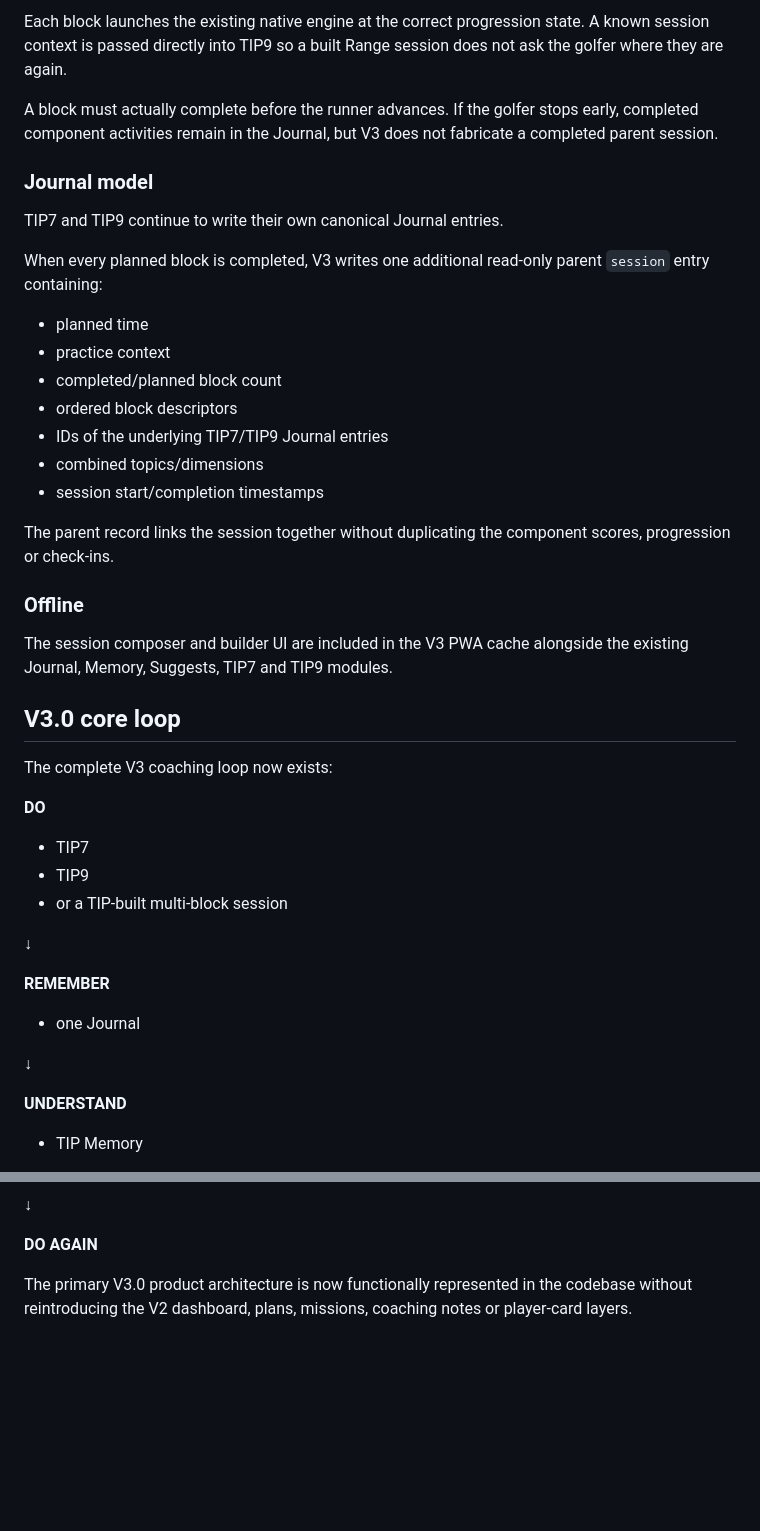
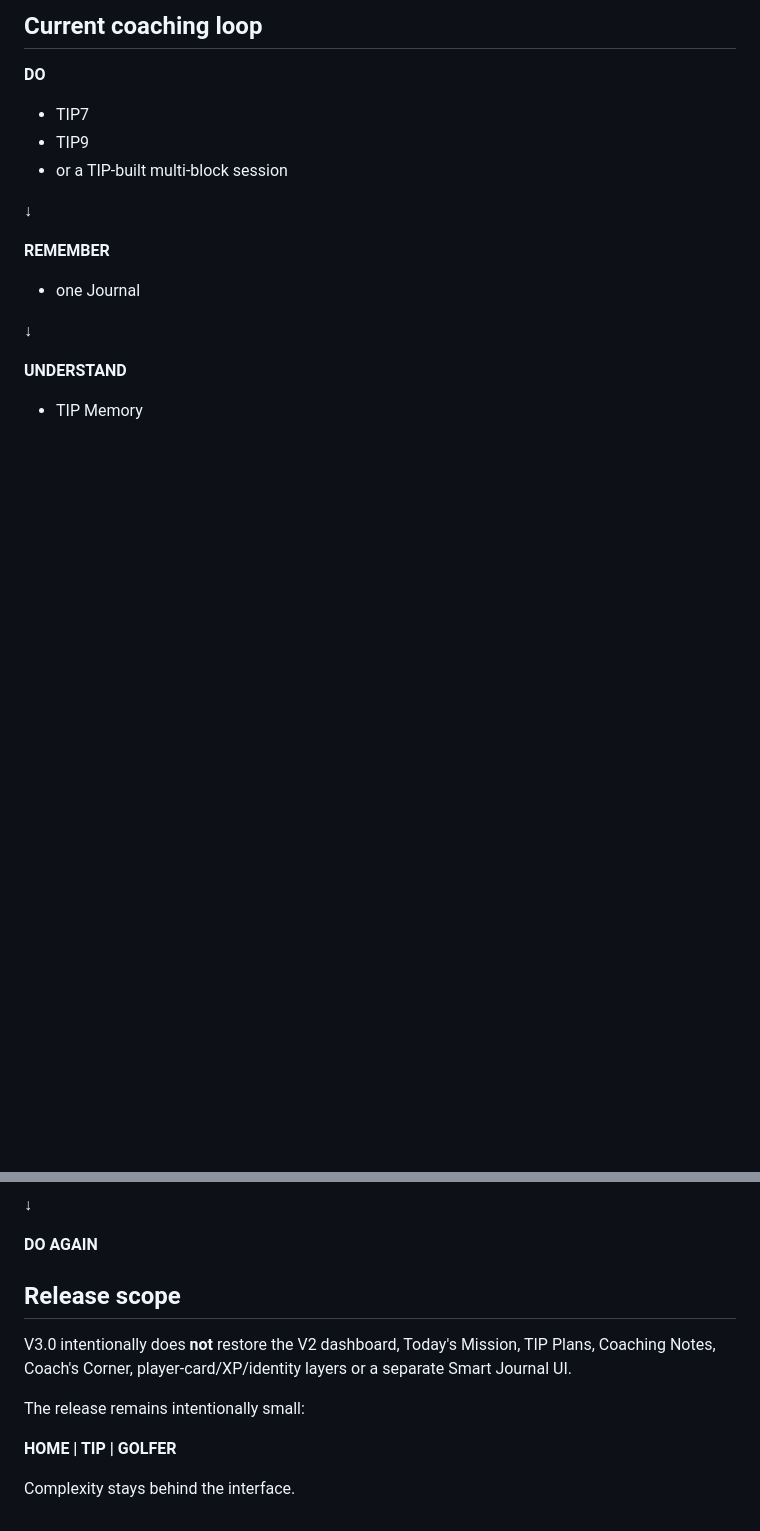
Before and after one commit to GavinOLearyGH/TIPOS_V3.0, a Markdown page: README.md, 2 parts joined by grey strips. Drawn GitHub-style; blank space fills up the shorter version.

```diff
--- a/README.md
+++ b/README.md
@@ -87,30 +68,4 @@ Built sessions do not duplicate TIP7 or TIP9 logic.
-Each block launches the existing native engine at the correct progression state. A known session context is passed directly into TIP9 so a built Range session does not ask the golfer where they are again.
-
-A block must actually complete before the runner advances. If the golfer stops early, completed component activities remain in the Journal, but V3 does not fabricate a completed parent session.
-
-### Journal model
-
-TIP7 and TIP9 continue to write their own canonical Journal entries.
-
-When every planned block is completed, V3 writes one additional read-only parent `session` entry containing:
-
-- planned time
-- practice context
-- completed/planned block count
-- ordered block descriptors
-- IDs of the underlying TIP7/TIP9 Journal entries
-- combined topics/dimensions
-- session start/completion timestamps
-
-The parent record links the session together without duplicating the component scores, progression or check-ins.
-
-### Offline
-
-The session composer and builder UI are included in the V3 PWA cache alongside the existing Journal, Memory, Suggests, TIP7 and TIP9 modules.
-
-## V3.0 core loop
-
-The complete V3 coaching loop now exists:
+## Current coaching loop
 
 **DO**
 - TIP7
@@ -137,4 +92,12 @@ The complete V3 coaching loop now exists:
 
 **DO AGAIN**
 
-The primary V3.0 product architecture is now functionally represented in the codebase without reintroducing the V2 dashboard, plans, missions, coaching notes or player-card layers.
+## Release scope
+
+V3.0 intentionally does **not** restore the V2 dashboard, Today's Mission, TIP Plans, Coaching Notes, Coach's Corner, player-card/XP/identity layers or a separate Smart Journal UI.
+
+The release remains intentionally small:
+
+**HOME | TIP | GOLFER**
+
+Complexity stays behind the interface.
```
Also changed, not shown: other parts of README.md (+32 -51 lines).
